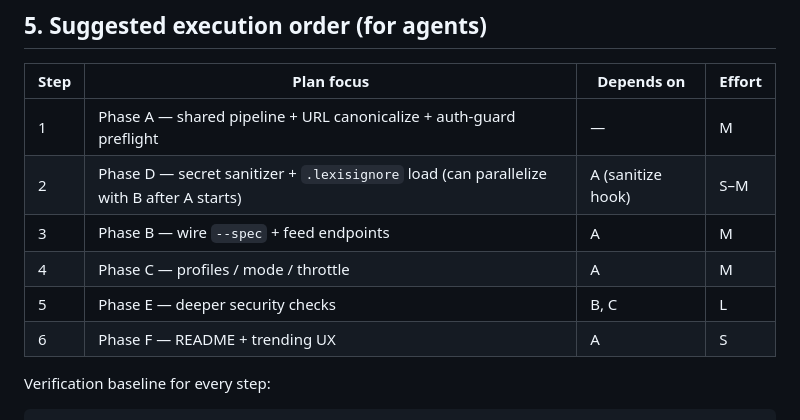
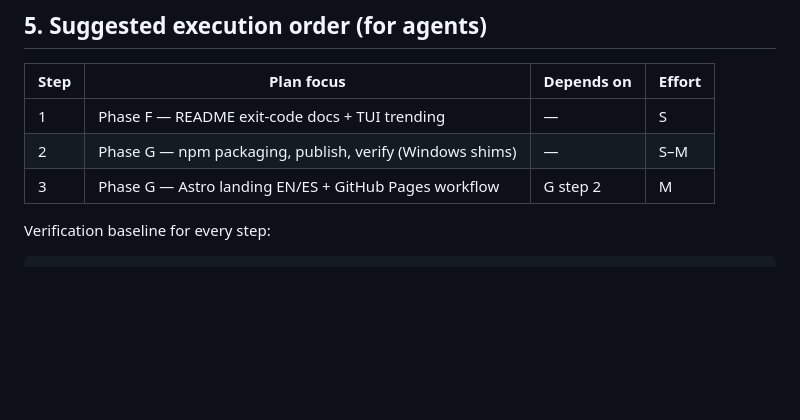
Before and after one commit to nitdraig/lexis-guard, a Markdown page: docs/improvement-plan.md, the part around one of its changes. Drawn GitHub-style; blank space fills up the shorter version.

```diff
--- a/docs/improvement-plan.md
+++ b/docs/improvement-plan.md
@@ -214,12 +177,9 @@ Keep checks deterministic and testable with MSW; AI remains annotation-only.
 
 | Step | Plan focus | Depends on | Effort |
 | --- | --- | --- | --- |
-| 1 | Phase A — shared pipeline + URL canonicalize + auth-guard preflight | — | M |
-| 2 | Phase D — secret sanitizer + `.lexisignore` load (can parallelize with B after A starts) | A (sanitize hook) | S–M |
-| 3 | Phase B — wire `--spec` + feed endpoints | A | M |
-| 4 | Phase C — profiles / mode / throttle | A | M |
-| 5 | Phase E — deeper security checks | B, C | L |
-| 6 | Phase F — README + trending UX | A | S |
+| 1 | Phase F — README exit-code docs + TUI trending | — | S |
+| 2 | Phase G — npm packaging, publish, verify (Windows shims) | — | S–M |
+| 3 | Phase G — Astro landing EN/ES + GitHub Pages workflow | G step 2 | M |
 
 Verification baseline for every step:
 
```
Also changed, not shown: other parts of docs/improvement-plan.md (+45 -82 lines), docs/landing-npm-plan.md (+2 -2 lines).
